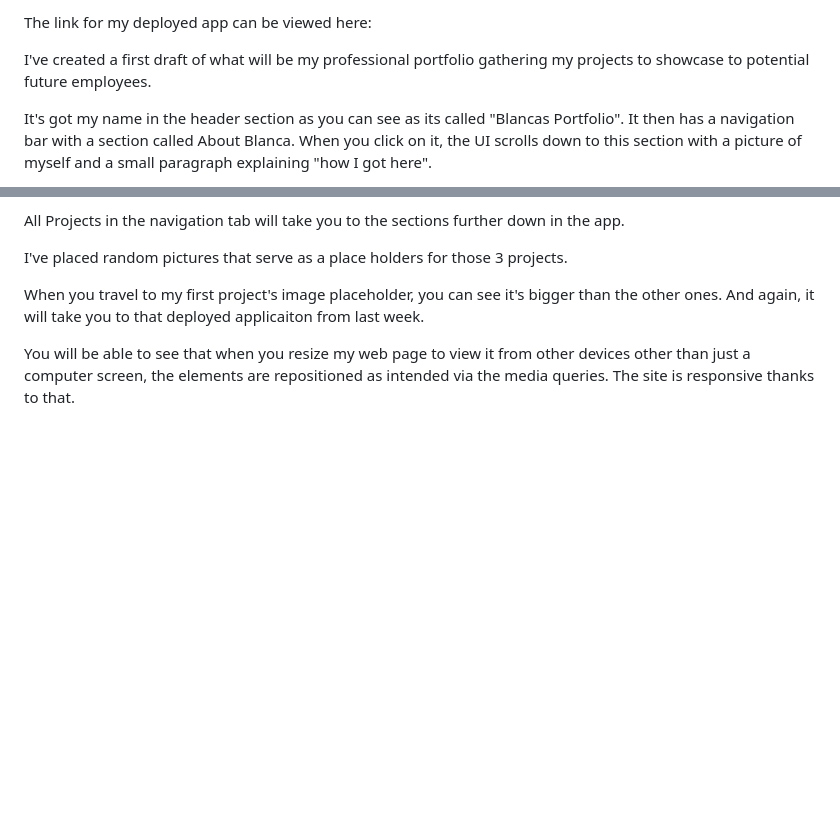
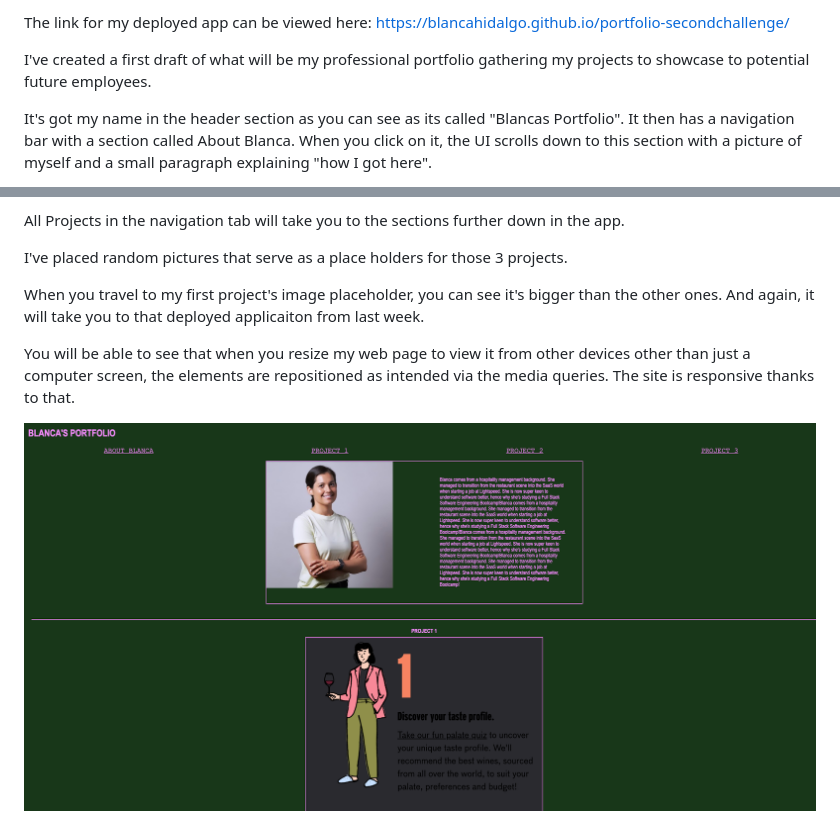
Before and after one commit to blancahidalgo/portfolio-secondchallenge, a Markdown page: README.md, 2 parts joined by grey strips. Drawn GitHub-style; pictures changed too: assets/images/First-glance-homework.png (added); blank space fills up the shorter version.

Commit message:
added my deployed app link to my README and also a picture of my app

```diff
--- a/README.md
+++ b/README.md
@@ -1,4 +1,4 @@
-The link for my deployed app can be viewed here:
+The link for my deployed app can be viewed here: https://blancahidalgo.github.io/portfolio-secondchallenge/
 
 I've created a first draft of what will be my professional portfolio gathering my projects to showcase to potential future employees.
 
@@ -13,3 +13,5 @@ I've placed random pictures that serve as a place holders for those 3 projects.
 When you travel to my first project's image placeholder, you can see it's bigger than the other ones. And again, it will take you to that deployed applicaiton from last week.
 
 You will be able to see that when you resize my web page to view it from other devices other than just a computer screen, the elements are repositioned as intended via the media queries. The site is responsive thanks to that.
+
+![alt text](assets/images/First-glance-homework.png)
```
